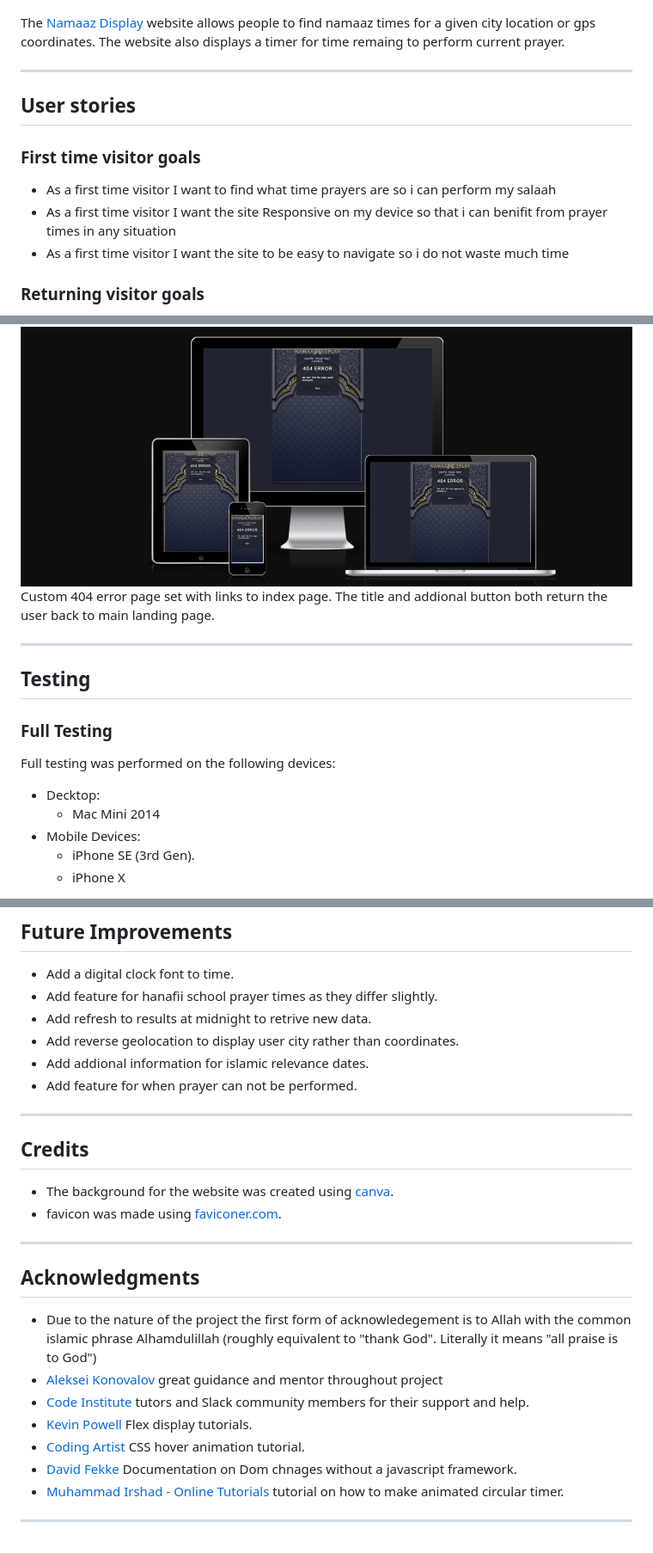
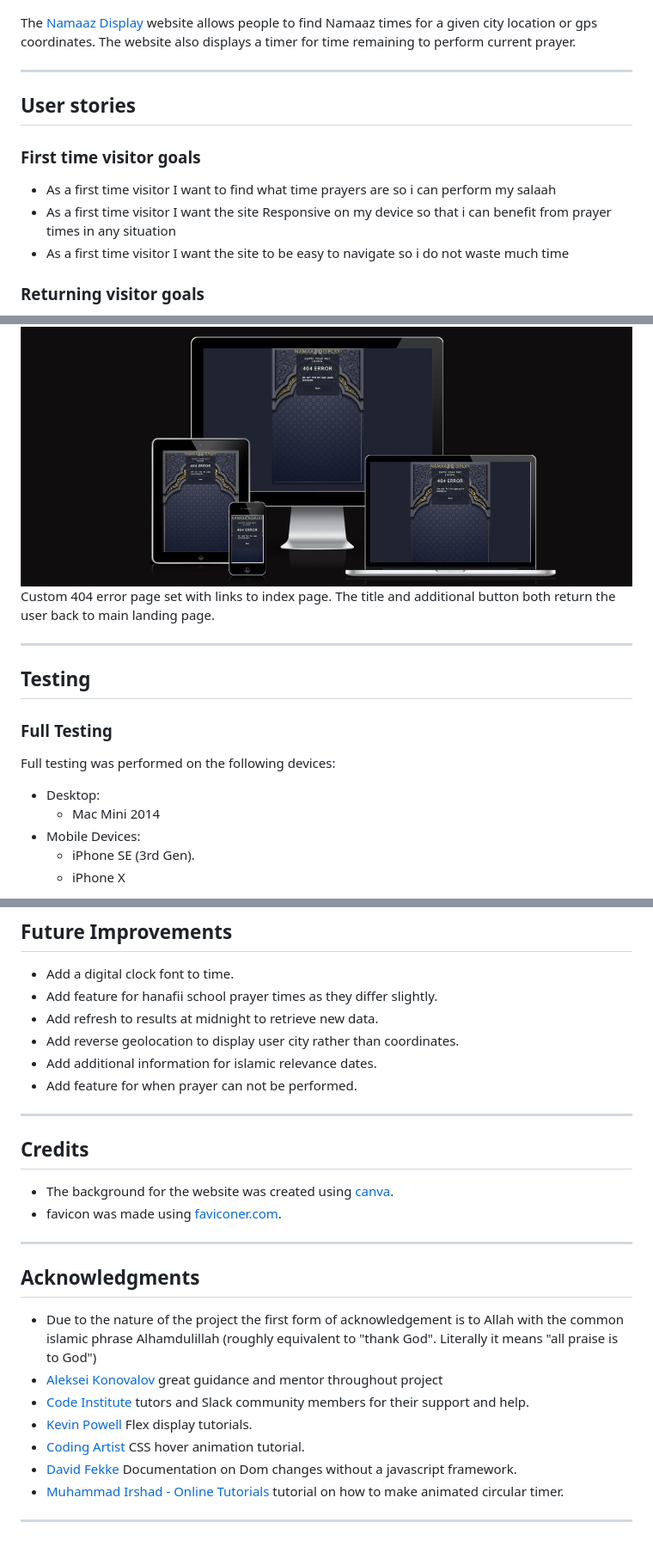
Before and after one commit to Hussain-Naik/PP2-Namaaz-Display, a Markdown page: README.md, 3 parts joined by grey strips. Shown at 86% size. GitHub-like rendering.

Commit message:
Fix Spelling errors

```diff
--- a/README.md
+++ b/README.md
@@ -1,14 +1,14 @@
 # Namaaz Display
 ![Namaaz Display](documentation/responsive-display.png)
 
-The [Namaaz Display](https://hussain-naik.github.io/PP2-Namaaz-Display/) website allows people to find namaaz times for a given city location or gps coordinates. The website also displays a timer for time remaing to perform current prayer.
+The [Namaaz Display](https://hussain-naik.github.io/PP2-Namaaz-Display/) website allows people to find Namaaz times for a given city location or gps coordinates. The website also displays a timer for time remaining to perform current prayer.
 
 ---
 ## User stories
 
 ### First time visitor goals
 - As a first time visitor I want to find what time prayers are so i can perform my salaah
-- As a first time visitor I want the site Responsive on my device so that i can benifit from prayer times in any situation
+- As a first time visitor I want the site Responsive on my device so that i can benefit from prayer times in any situation
 - As a first time visitor I want the site to be easy to navigate so i do not waste much time
 
 ### Returning visitor goals
@@ -94,7 +94,7 @@ A custom error message will be displayed if there was an incorrect option select
 
 ### Custom 404 page
 ![404 Error](documentation/responsive-404-display.png)
-Custom 404 error page set with links to index page. The title and addional button both return the user back to main landing page.
+Custom 404 error page set with links to index page. The title and additional button both return the user back to main landing page.
 
 ---
 ## Testing
@@ -103,7 +103,7 @@ Custom 404 error page set with links to index page. The title and addional butto
 
 Full testing was performed on the following devices:
 
-- Decktop:
+- Desktop:
   - Mac Mini 2014
 - Mobile Devices:
   * iPhone SE (3rd Gen).
@@ -223,9 +223,9 @@ The live link can be found [here](https://hussain-naik.github.io/PP2-Namaaz-Disp
 
 - Add a digital clock font to time.
 - Add feature for hanafii school prayer times as they differ slightly.
-- Add refresh to results at midnight to retrive new data.
+- Add refresh to results at midnight to retrieve new data.
 - Add reverse geolocation to display user city rather than coordinates.
-- Add addional information for islamic relevance dates.
+- Add additional information for islamic relevance dates.
 - Add feature for when prayer can not be performed.
 
 ---
@@ -237,12 +237,12 @@ The live link can be found [here](https://hussain-naik.github.io/PP2-Namaaz-Disp
 ---
 ## Acknowledgments
 
-- Due to the nature of the project the first form of acknowledegement is to Allah with the common islamic phrase Alhamdulillah (roughly equivalent to "thank God". Literally it means "all praise is to God")
+- Due to the nature of the project the first form of acknowledgement is to Allah with the common islamic phrase Alhamdulillah (roughly equivalent to "thank God". Literally it means "all praise is to God")
 - [Aleksei Konovalov](https://github.com/lexach91) great guidance and mentor throughout project
 - [Code Institute](https://codeinstitute.net/) tutors and Slack community members for their support and help.
 - [Kevin Powell](https://www.youtube.com/user/KepowOb) Flex display tutorials.
 - [Coding Artist](https://www.youtube.com/@CodingArtist) CSS hover animation tutorial.
-- [David Fekke](https://fek.io/blog/how-to-observe-changes-to-the-dom-without-using-a-java-script-framework/) Documentation on Dom chnages without a javascript framework.
+- [David Fekke](https://fek.io/blog/how-to-observe-changes-to-the-dom-without-using-a-java-script-framework/) Documentation on Dom changes without a javascript framework.
 - [Muhammad Irshad - Online Tutorials](https://www.youtube.com/@OnlineTutorialsYT) tutorial on how to make animated circular timer.
 
 ---
```
Also changed, not shown: other parts of README.md (+14 -14 lines).
